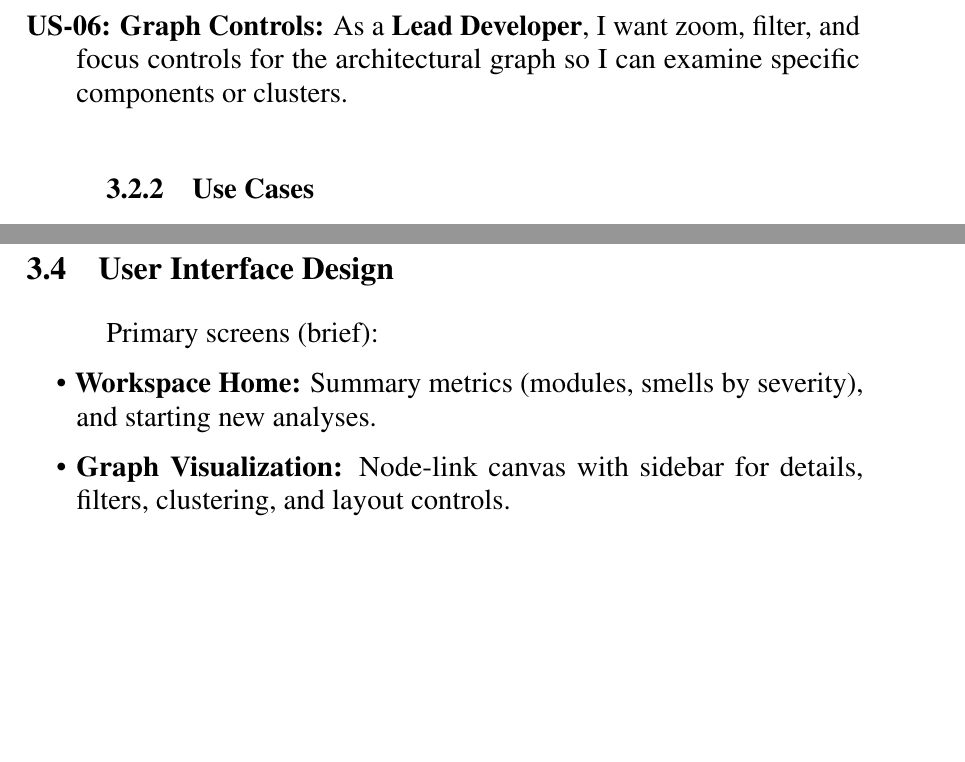
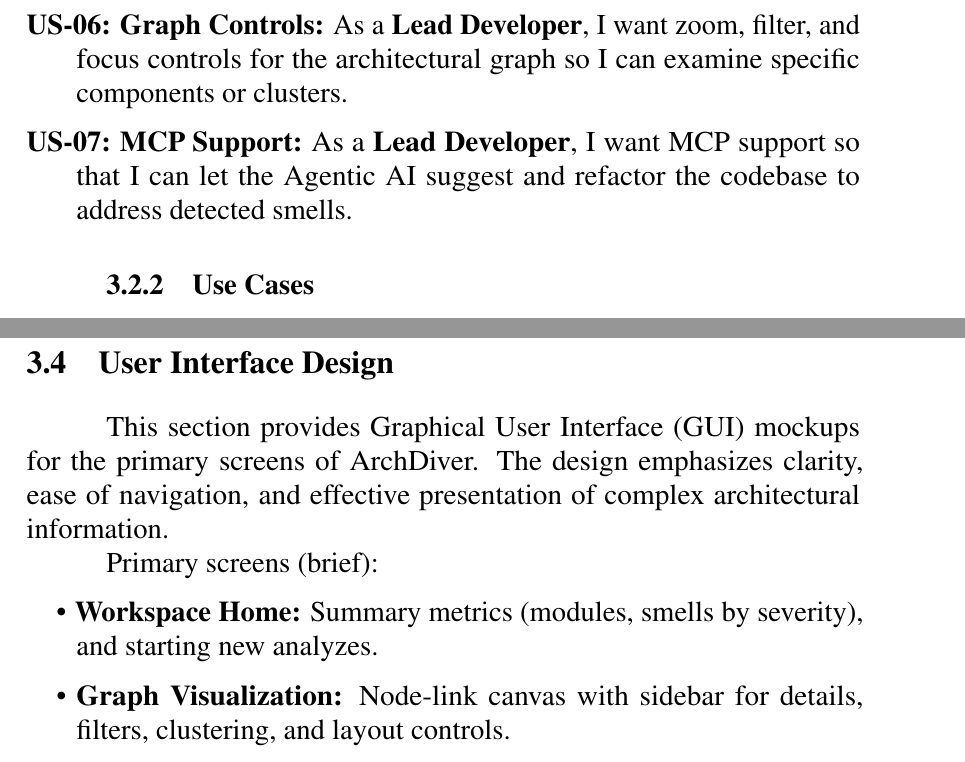
Before and after one commit to Yet-Another-Software-Team/ArchDiver-SRS, a LaTeX thesis (document.tex, which reads body/requirementanalysis.tex): two parts of pages 20 and 25 of 40, joined at a grey line, cut so that both start at the same text, the shorter picture padded with empty space. Compiled offline with pdfLaTeX.

Commit message:
Add MCP support in user stories

```diff
--- a/body/requirementanalysis.tex
+++ b/body/requirementanalysis.tex
@@ -49,6 +49,7 @@ This section lists the primary user stories followed by compact, run-in formatte
     \item[US-04: CLI Integration:] As a \textbf{DevOps Engineer}, I want to run architectural analysis via a CLI so I can integrate checks into CI pipelines.
     \item[US-05: Exportable Metrics:] As a \textbf{Researcher}, I want to export architectural metrics in standard formats so I can perform further quantitative analysis.
     \item[US-06: Graph Controls:] As a \textbf{Lead Developer}, I want zoom, filter, and focus controls for the architectural graph so I can examine specific components or clusters.
+    \item[US-07: MCP Support:] As a \textbf{Lead Developer}, I want MCP support so that I can let the Agentic AI suggest and refactor the codebase to address detected smells.
 \end{description}
 
 \subsection{Use Cases}
@@ -174,9 +175,12 @@ Extensions:
 \section{User Interface Design}
 \label{section:user-interface-design}
 
+This section provides Graphical User Interface (GUI) mockups for the primary screens of \usevar{\srsNickName}.
+The design emphasizes clarity, ease of navigation, and effective presentation of complex architectural information.
+
 Primary screens (brief):
 \begin{itemize}
-    \item \textbf{Workspace Home:} Summary metrics (modules, smells by severity), and starting new analyses.
+    \item \textbf{Workspace Home:} Summary metrics (modules, smells by severity), and starting new analyzes.
     \item \textbf{Graph Visualization:} Node-link canvas with sidebar for details, filters, clustering, and layout controls.
     \item \textbf{Detected Smells:} Card or list view with severity, supporting metrics and an expandable explanation panel.
     \item \textbf{Analysis Settings:} Configure project-specific thresholds, and triage criteria to tailor the analysis.
```
